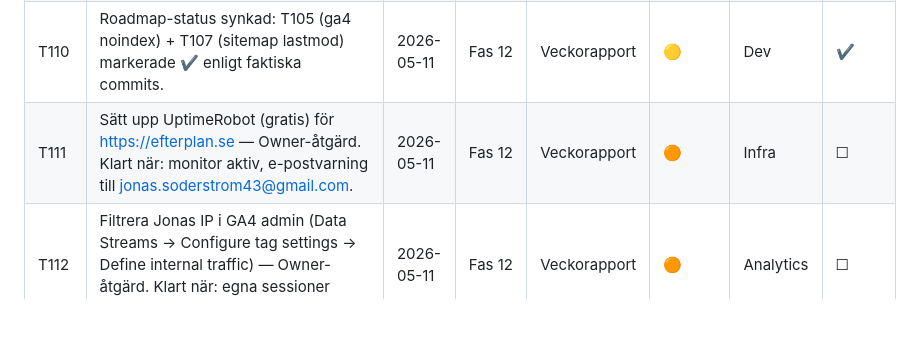
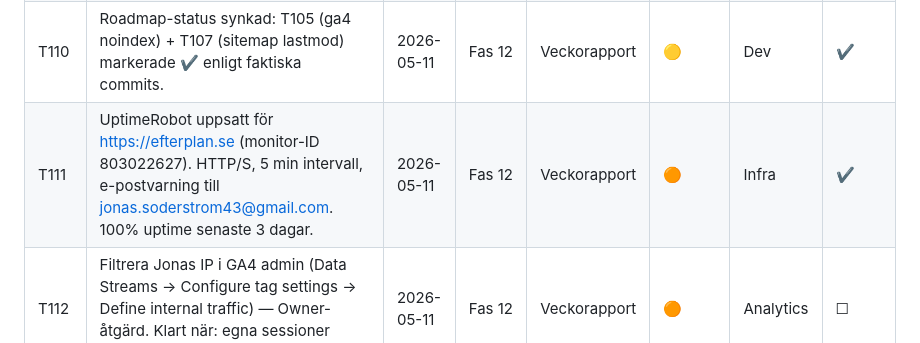
Before and after one commit to joju91/Closure, a Markdown page: roadmap.md, the part around the change. Rendered like a GitHub page; blank space fills up the shorter version.

Commit message:
T111: UptimeRobot verifierad för efterplan.se (#22)
* 1

* Veckorapport 2026-05-11: uppgradera Stripe + Supabase, uppdatera roadmap

- Stripe 17.5 → 22.1.1 (api/_lib.js apiVersion oförändrad, smoke-test OK)
- @supabase/supabase-js 2.45 → 2.105.4 (smoke-test OK)
- Markera T105 (ga4-dashboard noindex) + T107 (sitemap lastmod) som ✔ — redan implementerade
- Lägg till T108–T113 från veckorapport (manuella Owner-tasks: UptimeRobot, GA4 IP-filter, GA4 service-account)

Co-Authored-By: Claude Opus 4.7 (1M context) <noreply@anthropic.com>

* T111: UptimeRobot verifierad — monitor 803022627 aktiv för efterplan.se med e-postvarning

Co-Authored-By: Claude Opus 4.7 (1M context) <noreply@anthropic.com>

---------

Co-authored-by: Claude Opus 4.7 (1M context) <noreply@anthropic.com>

```diff
--- a/roadmap.md
+++ b/roadmap.md
@@ -280,6 +280,6 @@ Each step improves the product or the company in a meaningful way.
 | T108 | Stripe 17.5→22.1.1 — uppgraderad i package.json. apiVersion '2024-11-20.acacia' i api/_lib.js oförändrad. Smoke-test passerat (checkout.sessions.create + webhooks.constructEvent + syntax-check på alla api/*.js). Återstår: Stripe testmiljö-betalning end-to-end. Fil: package.json. | 2026-05-11 | Fas 12 | Veckorapport | 🟠 | Dev | ✔ |
 | T109 | @supabase/supabase-js 2.45→2.105.4 — uppgraderad i package.json. Smoke-test passerat (from/auth/upsert exponerade). Återstår: full smoke-test av premium-entitlement + delad plan i produktion. Fil: package.json. | 2026-05-11 | Fas 12 | Veckorapport | 🟡 | Dev | ✔ |
 | T110 | Roadmap-status synkad: T105 (ga4 noindex) + T107 (sitemap lastmod) markerade ✔ enligt faktiska commits. | 2026-05-11 | Fas 12 | Veckorapport | 🟡 | Dev | ✔ |
-| T111 | Sätt upp UptimeRobot (gratis) för https://efterplan.se — Owner-åtgärd. Klart när: monitor aktiv, e-postvarning till jonas.soderstrom43@gmail.com. | 2026-05-11 | Fas 12 | Veckorapport | 🟠 | Infra | ☐ |
+| T111 | UptimeRobot uppsatt för https://efterplan.se (monitor-ID 803022627). HTTP/S, 5 min intervall, e-postvarning till jonas.soderstrom43@gmail.com. 100% uptime senaste 3 dagar. | 2026-05-11 | Fas 12 | Veckorapport | 🟠 | Infra | ✔ |
 | T112 | Filtrera Jonas IP i GA4 admin (Data Streams → Configure tag settings → Define internal traffic) — Owner-åtgärd. Klart när: egna sessioner exkluderas från rapporter. | 2026-05-11 | Fas 12 | Veckorapport | 🟠 | Analytics | ☐ |
 | T113 | Konfigurera GA4 service-account-credentials i Cowork-sandlådan så veckorapport kan dra GA4-data direkt. Klart när: ga4-service-account.json finns på förväntad sökväg. | 2026-05-11 | Fas 12 | Veckorapport | 🟡 | Infra | ☐ |
```
